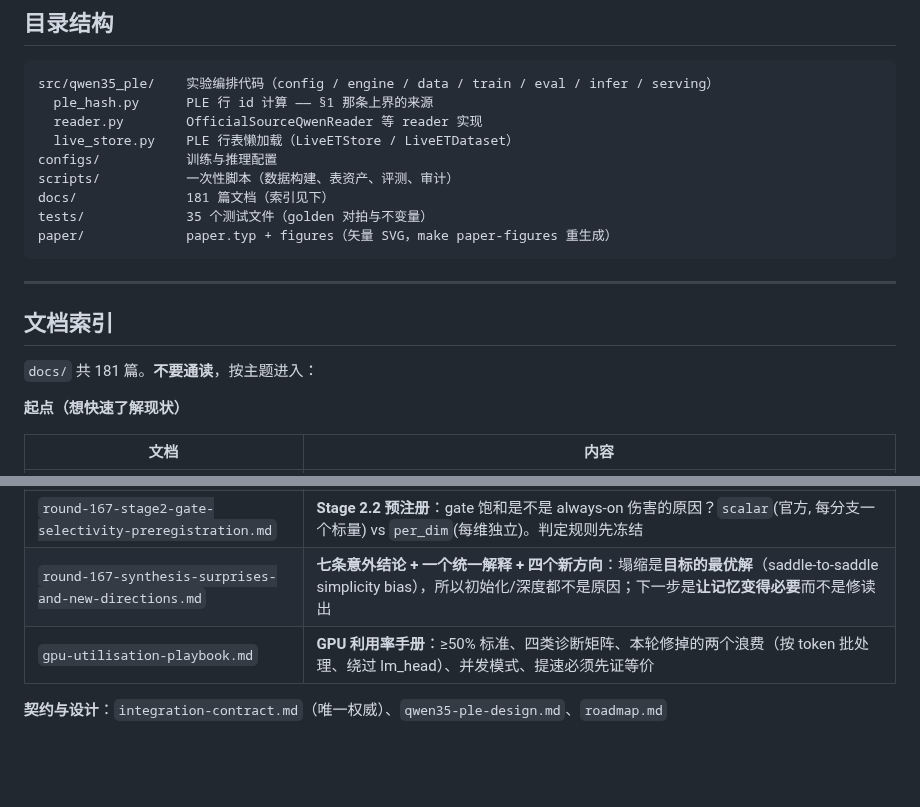
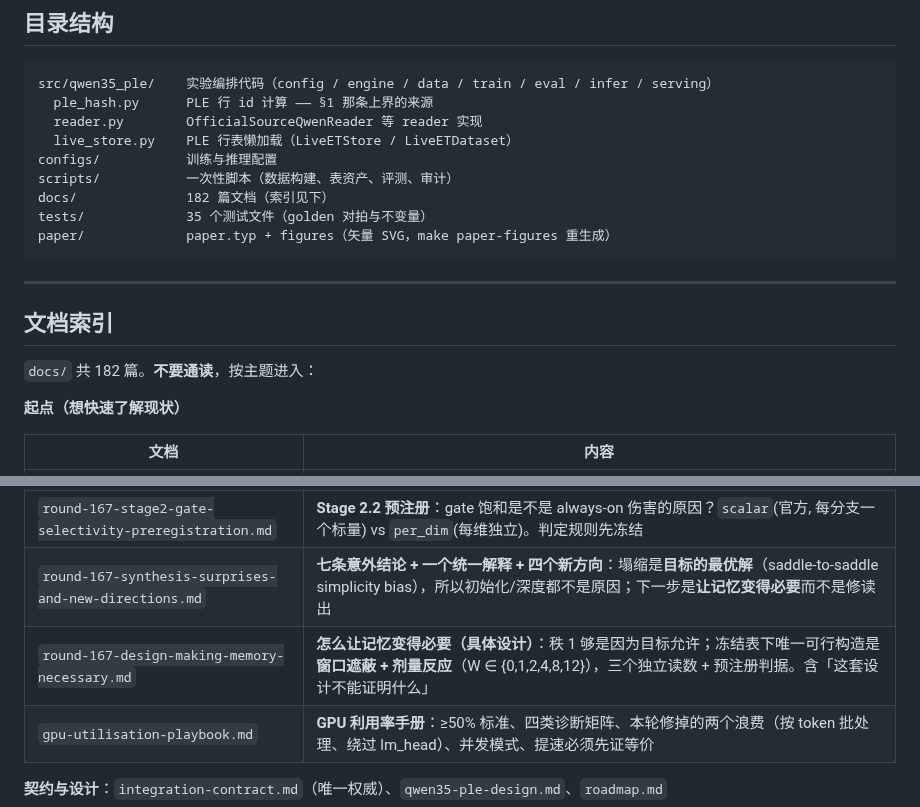
Before and after one commit to QingGo/qwen35-ple, a Markdown page: README.md, 2 parts joined by grey strips. GitHub-like rendering; blank space fills up the shorter version.

Commit message:
docs: index the memory-necessity design in the README

````diff
--- a/README.md
+++ b/README.md
@@ -430,7 +430,7 @@ src/qwen35_ple/    实验编排代码（config / engine / data / train / eval /
   live_store.py    PLE 行表懒加载（LiveETStore / LiveETDataset）
 configs/           训练与推理配置
 scripts/           一次性脚本（数据构建、表资产、评测、审计）
-docs/              181 篇文档（索引见下）
+docs/              182 篇文档（索引见下）
 tests/             35 个测试文件（golden 对拍与不变量）
 paper/             paper.typ + figures（矢量 SVG，make paper-figures 重生成）
 ```
@@ -439,7 +439,7 @@ paper/             paper.typ + figures（矢量 SVG，make paper-figures 重生
 
 ## 文档索引
 
-`docs/` 共 181 篇。**不要通读**，按主题进入：
+`docs/` 共 182 篇。**不要通读**，按主题进入：
 
 **起点（想快速了解现状）**
 
@@ -469,6 +469,7 @@ paper/             paper.typ + figures（矢量 SVG，make paper-figures 重生
 | `round-167-stage1b-results.md` | **Stage 1b 结果：塌缩是架构的，且不是零初始化造成的**。`nozero` 与 `prod` 逐阶段完全相同 → 证伪「零初始化」假设链；`e_t→value_proj` 的 6.53× 衰减在四变体上相同，因为它**冻结** |
 | `round-167-stage2-gate-selectivity-preregistration.md` | **Stage 2.2 预注册**：gate 饱和是不是 always-on 伤害的原因？`scalar`(官方, 每分支一个标量) vs `per_dim`(每维独立)。判定规则先冻结 |
 | `round-167-synthesis-surprises-and-new-directions.md` | **七条意外结论 + 一个统一解释 + 四个新方向**：塌缩是**目标的最优解**（saddle-to-saddle simplicity bias），所以初始化/深度都不是原因；下一步是**让记忆变得必要**而不是修读出 |
+| `round-167-design-making-memory-necessary.md` | **怎么让记忆变得必要（具体设计）**：秩 1 够是因为目标允许；冻结表下唯一可行构造是**窗口遮蔽 + 剂量反应**（W ∈ {0,1,2,4,8,12}），三个独立读数 + 预注册判据。含「这套设计不能证明什么」 |
 | `gpu-utilisation-playbook.md` | **GPU 利用率手册**：≥50% 标准、四类诊断矩阵、本轮修掉的两个浪费（按 token 批处理、绕过 lm_head）、并发模式、提速必须先证等价 |
 
 **契约与设计**：`integration-contract.md`（唯一权威）、`qwen35-ple-design.md`、`roadmap.md`
````
